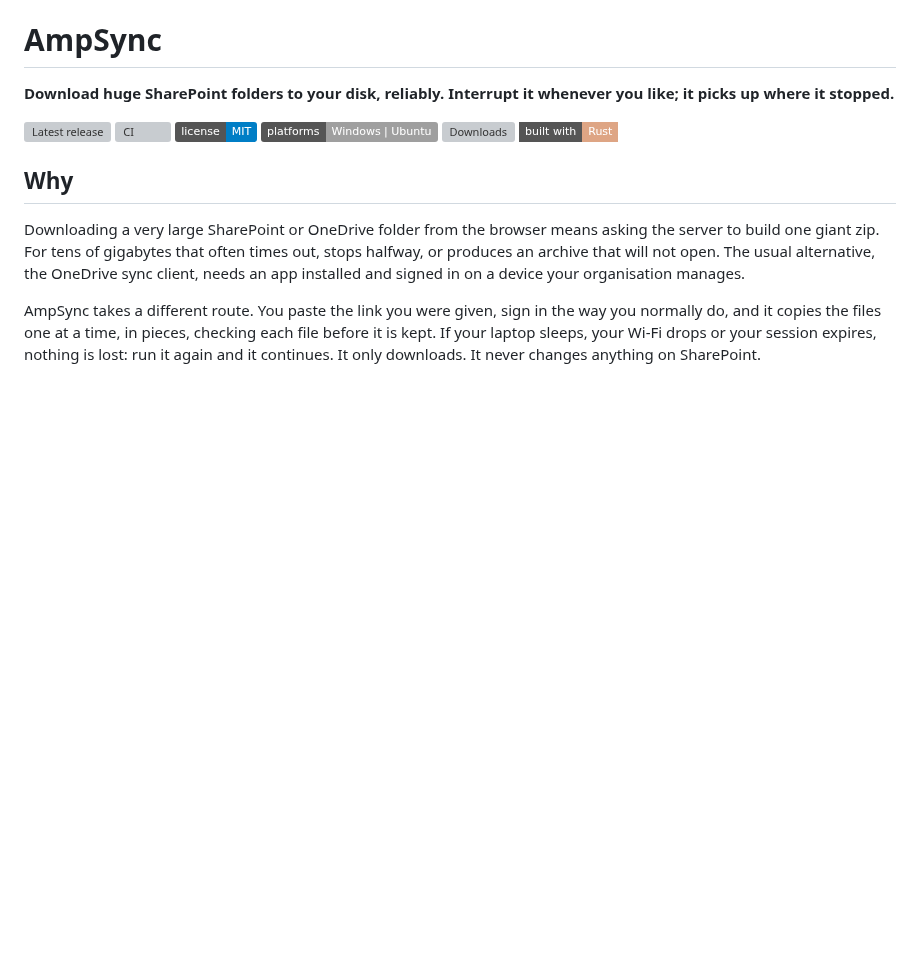
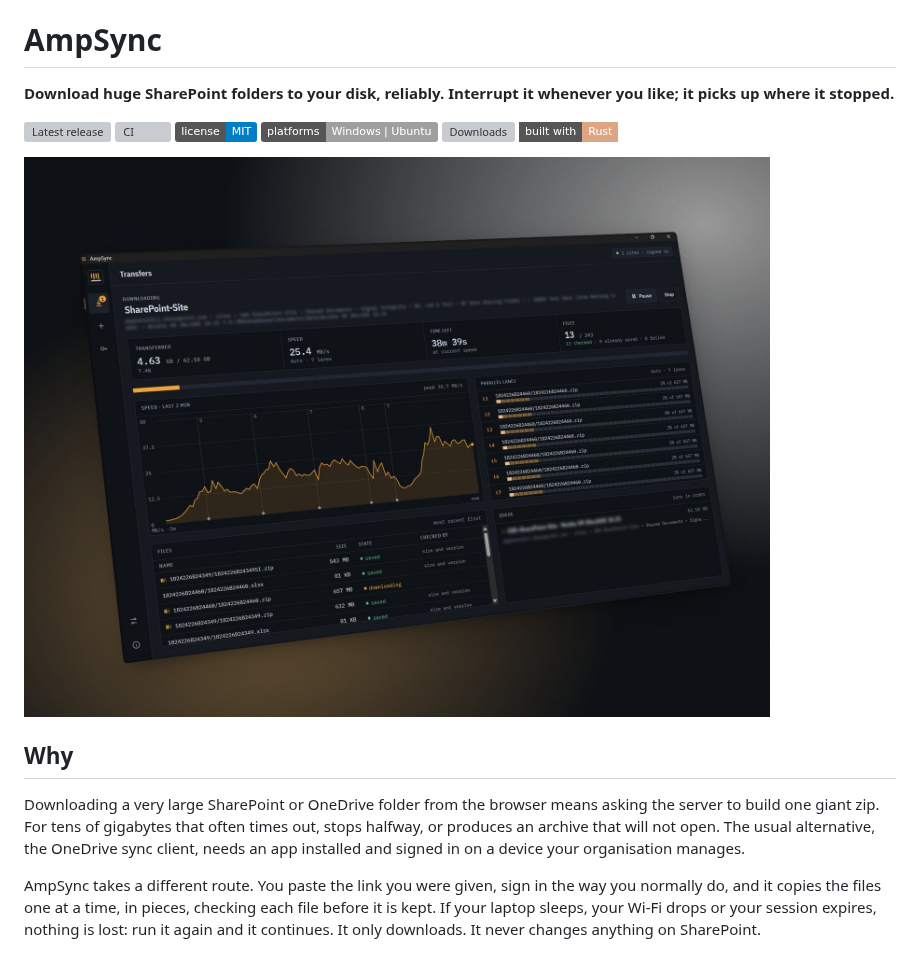
Before and after one commit to cbs-test-development/AmpSync, a Markdown page: README.md, the part around the change. Drawn GitHub-style; pictures changed too: docs/screenshot.jpg (added); badges without logos; blank space fills up the shorter version; grey boxes are pictures that could not be loaded.

Commit message:
README: add a screenshot of a download in progress

```diff
--- a/README.md
+++ b/README.md
@@ -8,6 +8,8 @@
 ![Platforms: Windows | Ubuntu][badge-platforms]
 [![Downloads][badge-downloads]][releases]
 <a href="https://www.rust-lang.org/"><img src="https://img.shields.io/badge/built_with-Rust-dea584?style=flat-square&amp;logo=rust" alt="Built with Rust"></a>
+
+![AmpSync downloading a SharePoint folder over seven parallel lanes, with the speed chart, per-lane progress, the file list and the queue](docs/screenshot.jpg)
 
 ## Why
 
```
